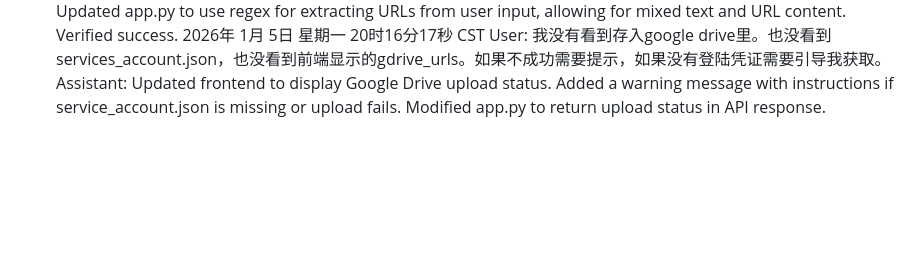
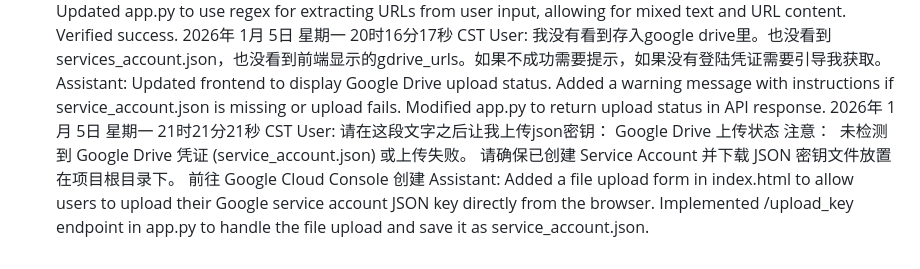
Before and after one commit to qq939/cutVedio, a Markdown page: user_history.md, the part around the change. Rendered like a GitHub page; blank space fills up the shorter version.

Commit message:
Update user history

```diff
--- a/user_history.md
+++ b/user_history.md
@@ -87,3 +87,6 @@ Assistant: Updated app.py to use regex for extracting URLs from user input, allo
 2026年 1月 5日 星期一 20时16分17秒 CST
 User: 我没有看到存入google drive里。也没看到services_account.json，也没看到前端显示的gdrive_urls。如果不成功需要提示，如果没有登陆凭证需要引导我获取。
 Assistant: Updated frontend to display Google Drive upload status. Added a warning message with instructions if service_account.json is missing or upload fails. Modified app.py to return upload status in API response.
+2026年 1月 5日 星期一 21时21分21秒 CST
+User: 请在这段文字之后让我上传json密钥： Google Drive 上传状态 注意：  未检测到 Google Drive 凭证 (service_account.json) 或上传失败。 请确保已创建 Service Account 并下载 JSON 密钥文件放置在项目根目录下。 前往 Google Cloud Console 创建
+Assistant: Added a file upload form in index.html to allow users to upload their Google service account JSON key directly from the browser. Implemented /upload_key endpoint in app.py to handle the file upload and save it as service_account.json.
```
